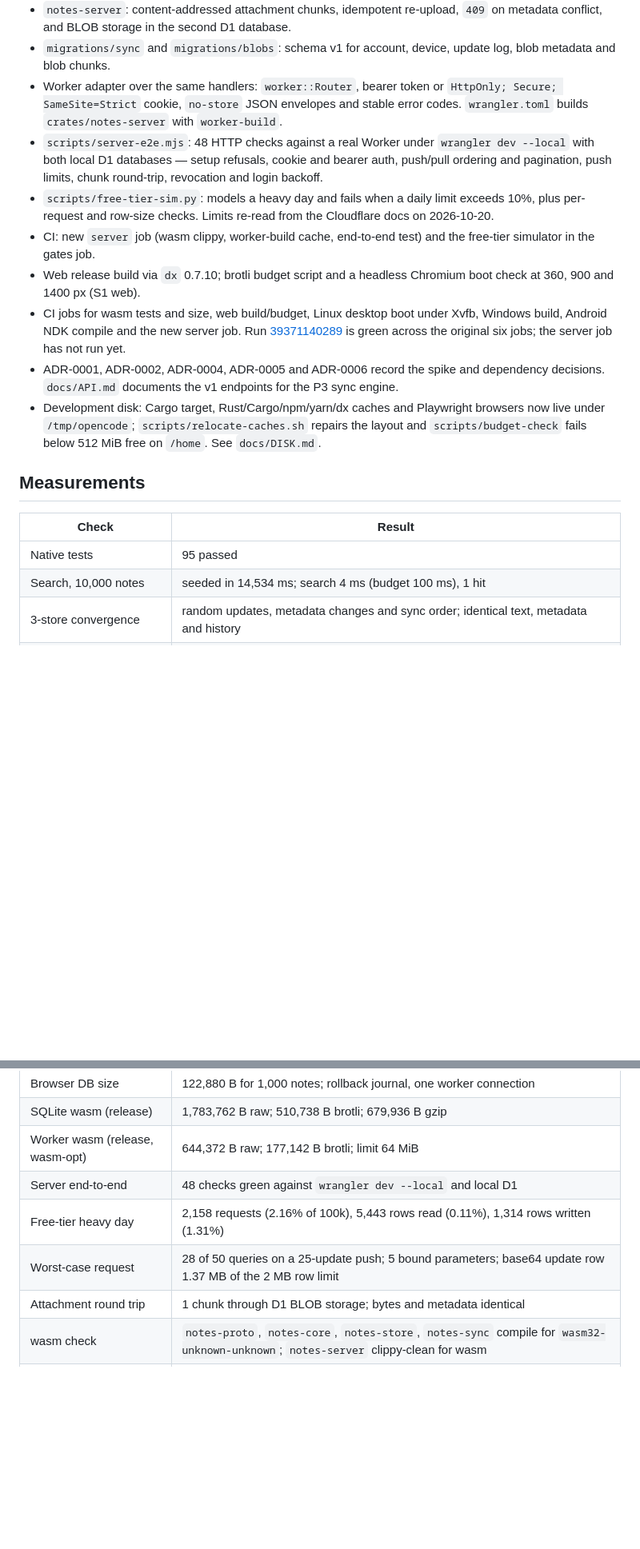
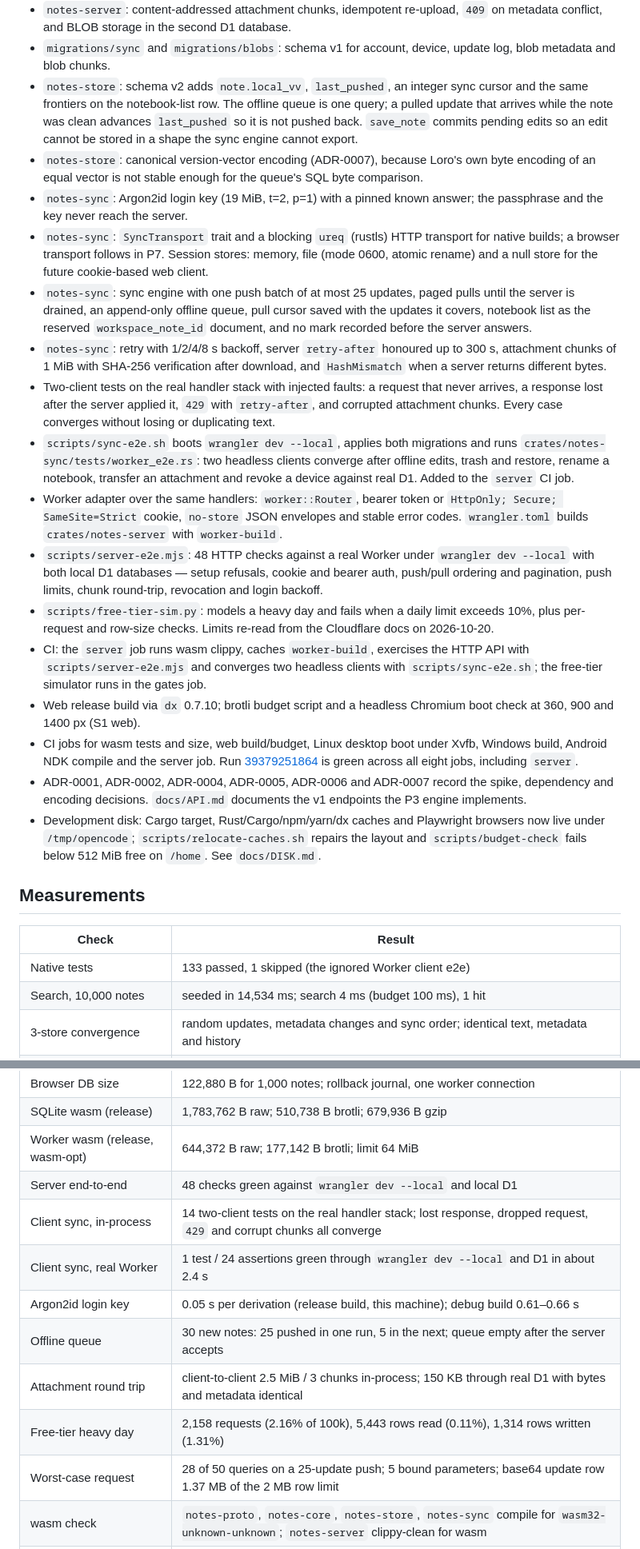
Before and after one commit to Protegee1505/notebox, a Markdown page: docs/STATUS.md, 2 parts joined by grey strips. Shown at 80% size. Drawn GitHub-style; blank space fills up the shorter version.

```diff
--- a/docs/STATUS.md
+++ b/docs/STATUS.md
@@ -49,6 +49,36 @@ Phase: 2 (server); P1 complete, P2 code complete locally, deploy and S3 next
   `409` on metadata conflict, and BLOB storage in the second D1 database.
 - `migrations/sync` and `migrations/blobs`: schema v1 for account, device,
   update log, blob metadata and blob chunks.
+- `notes-store`: schema v2 adds `note.local_vv`, `last_pushed`, an integer sync
+  cursor and the same frontiers on the notebook-list row. The offline queue is
+  one query; a pulled update that arrives while the note was clean advances
+  `last_pushed` so it is not pushed back. `save_note` commits pending edits so
+  an edit cannot be stored in a shape the sync engine cannot export.
+- `notes-store`: canonical version-vector encoding (ADR-0007), because Loro's
+  own byte encoding of an equal vector is not stable enough for the queue's
+  SQL byte comparison.
+- `notes-sync`: Argon2id login key (19 MiB, t=2, p=1) with a pinned known
+  answer; the passphrase and the key never reach the server.
+- `notes-sync`: `SyncTransport` trait and a blocking `ureq` (rustls) HTTP
+  transport for native builds; a browser transport follows in P7. Session
+  stores: memory, file (mode 0600, atomic rename) and a null store for the
+  future cookie-based web client.
+- `notes-sync`: sync engine with one push batch of at most 25 updates, paged
+  pulls until the server is drained, an append-only offline queue, pull cursor
+  saved with the updates it covers, notebook list as the reserved
+  `workspace_note_id` document, and no mark recorded before the server answers.
+- `notes-sync`: retry with 1/2/4/8 s backoff, server `retry-after` honoured up
+  to 300 s, attachment chunks of 1 MiB with SHA-256 verification after
+  download, and `HashMismatch` when a server returns different bytes.
+- Two-client tests on the real handler stack with injected faults: a request
+  that never arrives, a response lost after the server applied it, `429` with
+  `retry-after`, and corrupted attachment chunks. Every case converges without
+  losing or duplicating text.
+- `scripts/sync-e2e.sh` boots `wrangler dev --local`, applies both migrations
+  and runs `crates/notes-sync/tests/worker_e2e.rs`: two headless clients
+  converge after offline edits, trash and restore, rename a notebook, transfer
+  an attachment and revoke a device against real D1. Added to the `server` CI
+  job.
 - Worker adapter over the same handlers: `worker::Router`, bearer token or
   `HttpOnly; Secure; SameSite=Strict` cookie, `no-store` JSON envelopes and
   stable error codes. `wrangler.toml` builds `crates/notes-server` with
@@ -60,17 +90,18 @@ Phase: 2 (server); P1 complete, P2 code complete locally, deploy and S3 next
 - `scripts/free-tier-sim.py`: models a heavy day and fails when a daily limit
   exceeds 10%, plus per-request and row-size checks. Limits re-read from the
   Cloudflare docs on 2026-10-20.
-- CI: new `server` job (wasm clippy, worker-build cache, end-to-end test) and
-  the free-tier simulator in the gates job.
+- CI: the `server` job runs wasm clippy, caches `worker-build`, exercises the
+  HTTP API with `scripts/server-e2e.mjs` and converges two headless clients with
+  `scripts/sync-e2e.sh`; the free-tier simulator runs in the gates job.
 - Web release build via `dx` 0.7.10; brotli budget script and a headless
   Chromium boot check at 360, 900 and 1400 px (S1 web).
 - CI jobs for wasm tests and size, web build/budget, Linux desktop boot under
-  Xvfb, Windows build, Android NDK compile and the new server job. Run
-  [39371140289](https://github.com/Protegee1505/notebox/actions/runs/39371140289)
-  is green across the original six jobs; the server job has not run yet.
-- ADR-0001, ADR-0002, ADR-0004, ADR-0005 and ADR-0006 record the spike and
-  dependency decisions. `docs/API.md` documents the v1 endpoints for the P3
-  sync engine.
+  Xvfb, Windows build, Android NDK compile and the server job. Run
+  [39379251864](https://github.com/Protegee1505/notebox/actions/runs/39379251864)
+  is green across all eight jobs, including `server`.
+- ADR-0001, ADR-0002, ADR-0004, ADR-0005, ADR-0006 and ADR-0007 record the
+  spike, dependency and encoding decisions. `docs/API.md` documents the v1
+  endpoints the P3 engine implements.
 - Development disk: Cargo target, Rust/Cargo/npm/yarn/dx caches and Playwright
   browsers now live under `/tmp/opencode`; `scripts/relocate-caches.sh` repairs
   the layout and `scripts/budget-check` fails below 512 MiB free on `/home`.
@@ -80,7 +111,7 @@ Phase: 2 (server); P1 complete, P2 code complete locally, deploy and S3 next
 
 | Check | Result |
 | --- | --- |
-| Native tests | 95 passed |
+| Native tests | 133 passed, 1 skipped (the ignored Worker client e2e) |
 | Search, 10,000 notes | seeded in 14,534 ms; search 4 ms (budget 100 ms), 1 hit |
 | 3-store convergence | random updates, metadata changes and sync order; identical text, metadata and history |
 | 3-replica core convergence | random edits, drops and random sync order |
@@ -92,9 +123,13 @@ Phase: 2 (server); P1 complete, P2 code complete locally, deploy and S3 next
 | SQLite wasm (release) | 1,783,762 B raw; 510,738 B brotli; 679,936 B gzip |
 | Worker wasm (release, wasm-opt) | 644,372 B raw; 177,142 B brotli; limit 64 MiB |
 | Server end-to-end | 48 checks green against `wrangler dev --local` and local D1 |
+| Client sync, in-process | 14 two-client tests on the real handler stack; lost response, dropped request, `429` and corrupt chunks all converge |
+| Client sync, real Worker | 1 test / 24 assertions green through `wrangler dev --local` and D1 in about 2.4 s |
+| Argon2id login key | 0.05 s per derivation (release build, this machine); debug build 0.61–0.66 s |
+| Offline queue | 30 new notes: 25 pushed in one run, 5 in the next; queue empty after the server accepts |
+| Attachment round trip | client-to-client 2.5 MiB / 3 chunks in-process; 150 KB through real D1 with bytes and metadata identical |
 | Free-tier heavy day | 2,158 requests (2.16% of 100k), 5,443 rows read (0.11%), 1,314 rows written (1.31%) |
 | Worst-case request | 28 of 50 queries on a 25-update push; 5 bound parameters; base64 update row 1.37 MB of the 2 MB row limit |
-| Attachment round trip | 1 chunk through D1 BLOB storage; bytes and metadata identical |
 | wasm check | `notes-proto`, `notes-core`, `notes-store`, `notes-sync` compile for `wasm32-unknown-unknown`; `notes-server` clippy-clean for wasm |
 | Loro wasm smoke (Node) | 1 passed |
 | Text-box convergence | 1,000 randomized whole-value edits |
```
Also changed, not shown: other parts of docs/STATUS.md (+13 -17 lines), README.md (+19 -9 lines), docs/adr/0007-canonical-version-vectors.md (added, +50 -0 lines).
